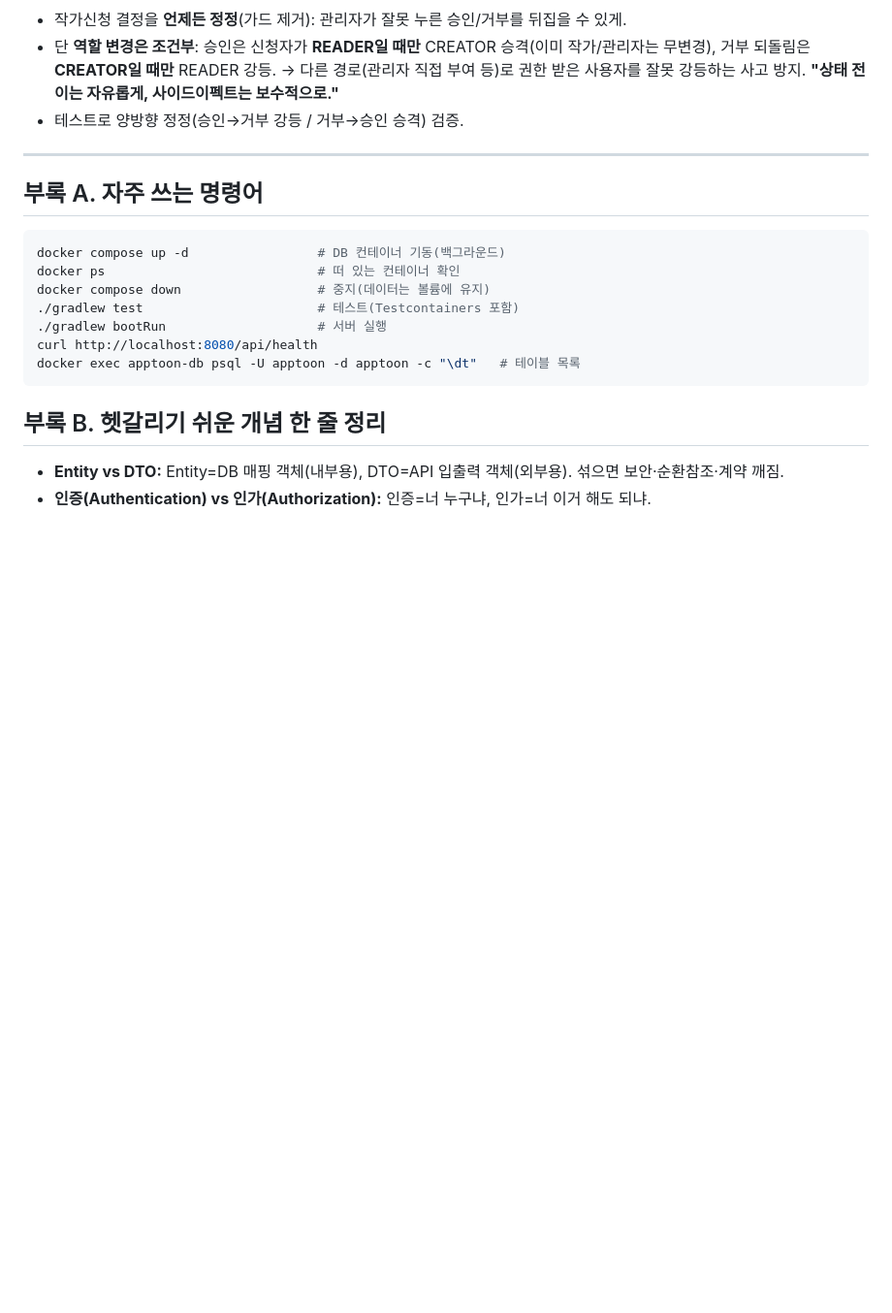
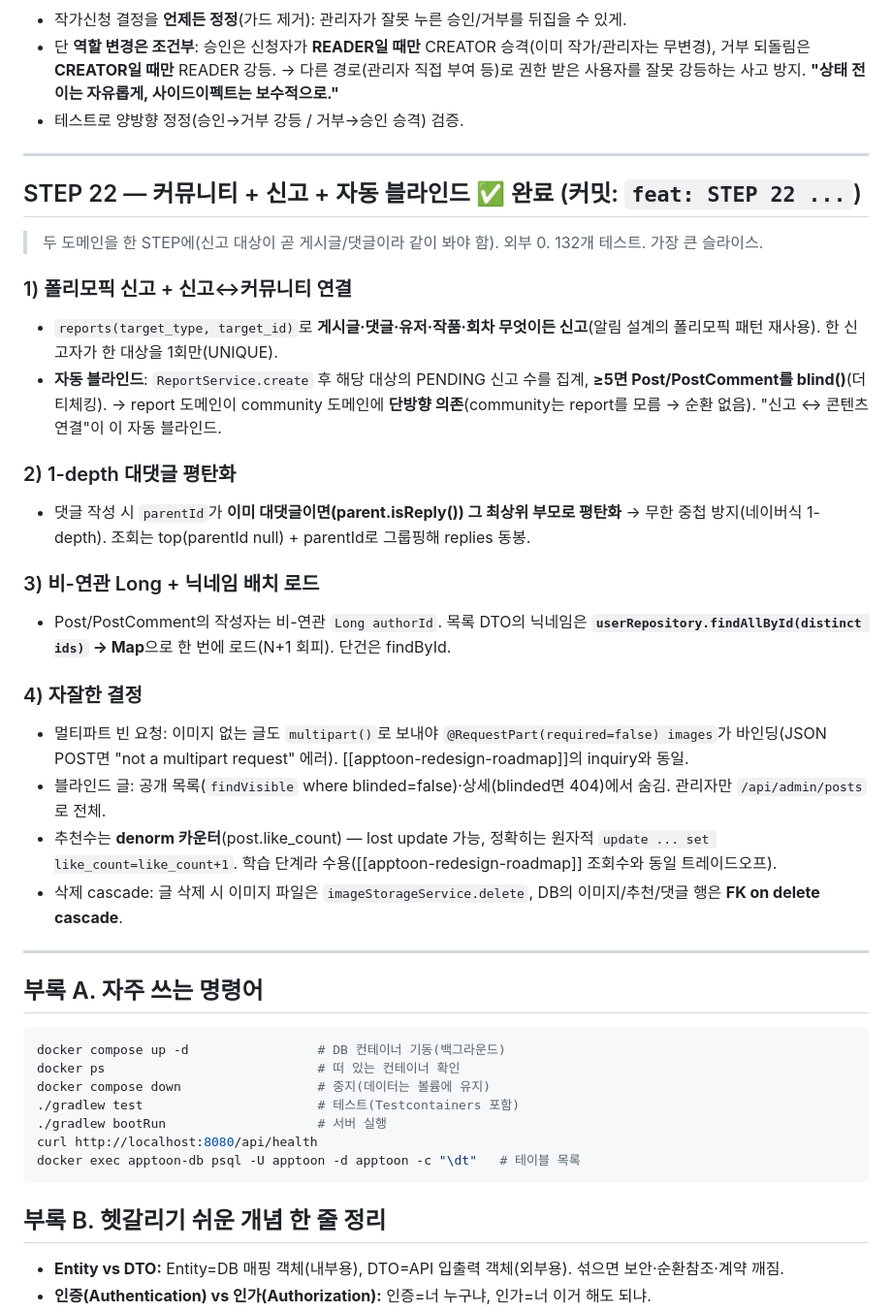
Before and after one commit to Artiv-Juhkang/Artiv-BE, a Markdown page: .claude/answer.md, the part around the change. Shown at 97% size. Drawn GitHub-style; blank space fills up the shorter version.

Commit message:
docs: STEP 22 학습 노트(커뮤니티+신고 — 폴리모픽·자동블라인드·1-depth·배치로드)
Co-Authored-By: Claude Opus 4.8 (1M context) <noreply@anthropic.com>

````diff
--- a/.claude/answer.md
+++ b/.claude/answer.md
@@ -969,6 +969,28 @@ docker compose down -v                # 볼륨까지 삭제 = DB 데이터 완
 
 ---
 
+## STEP 22 — 커뮤니티 + 신고 + 자동 블라인드 ✅ 완료 (커밋: `feat: STEP 22 ...`)
+
+> 두 도메인을 한 STEP에(신고 대상이 곧 게시글/댓글이라 같이 봐야 함). 외부 0. 132개 테스트. 가장 큰 슬라이스.
+
+### 1) 폴리모픽 신고 + 신고↔커뮤니티 연결
+- `reports(target_type, target_id)`로 **게시글·댓글·유저·작품·회차 무엇이든 신고**(알림 설계의 폴리모픽 패턴 재사용). 한 신고자가 한 대상을 1회만(UNIQUE).
+- **자동 블라인드**: `ReportService.create` 후 해당 대상의 PENDING 신고 수를 집계, **≥5면 Post/PostComment를 blind()**(더티체킹). → report 도메인이 community 도메인에 **단방향 의존**(community는 report를 모름 → 순환 없음). "신고 ↔ 콘텐츠 연결"이 이 자동 블라인드.
+
+### 2) 1-depth 대댓글 평탄화
+- 댓글 작성 시 `parentId`가 **이미 대댓글이면(parent.isReply()) 그 최상위 부모로 평탄화** → 무한 중첩 방지(네이버식 1-depth). 조회는 top(parentId null) + parentId로 그룹핑해 replies 동봉.
+
+### 3) 비-연관 Long + 닉네임 배치 로드
+- Post/PostComment의 작성자는 비-연관 `Long authorId`. 목록 DTO의 닉네임은 **`userRepository.findAllById(distinct ids)` → Map**으로 한 번에 로드(N+1 회피). 단건은 findById.
+
+### 4) 자잘한 결정
+- 멀티파트 빈 요청: 이미지 없는 글도 `multipart()`로 보내야 `@RequestPart(required=false) images`가 바인딩(JSON POST면 "not a multipart request" 에러). [[apptoon-redesign-roadmap]]의 inquiry와 동일.
+- 블라인드 글: 공개 목록(`findVisible` where blinded=false)·상세(blinded면 404)에서 숨김. 관리자만 `/api/admin/posts`로 전체.
+- 추천수는 **denorm 카운터**(post.like_count) — lost update 가능, 정확히는 원자적 `update ... set like_count=like_count+1`. 학습 단계라 수용([[apptoon-redesign-roadmap]] 조회수와 동일 트레이드오프).
+- 삭제 cascade: 글 삭제 시 이미지 파일은 `imageStorageService.delete`, DB의 이미지/추천/댓글 행은 **FK on delete cascade**.
+
+---
+
 ## 부록 A. 자주 쓰는 명령어
 ```bash
 docker compose up -d                 # DB 컨테이너 기동(백그라운드)
````
